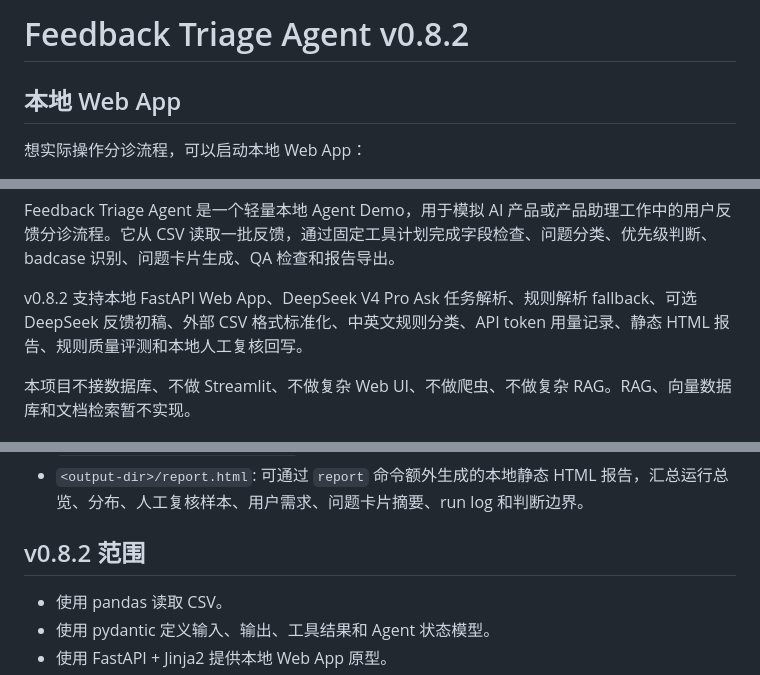
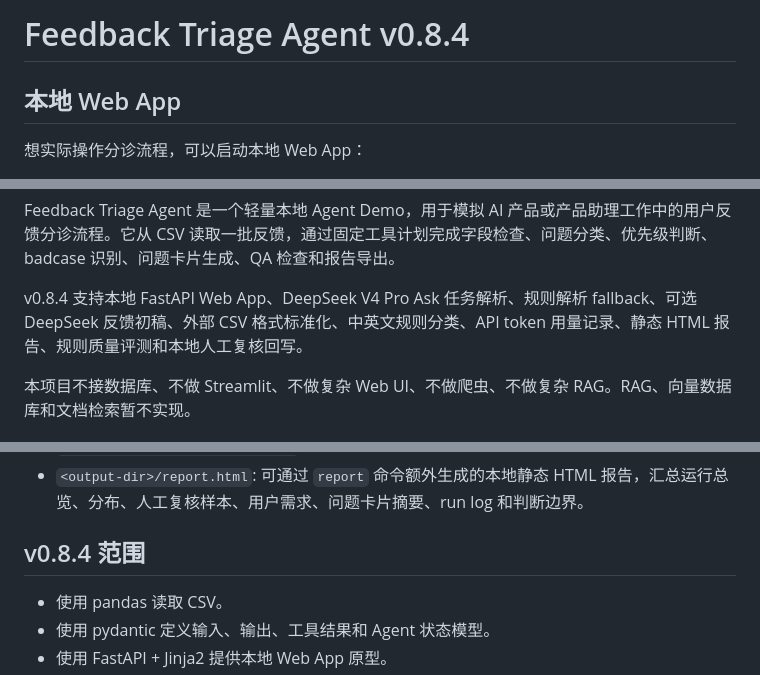
Before and after one commit to Rayna-RRR/feedback-triage-agent, a Markdown page: README.md, 3 parts joined by grey strips. GitHub-like rendering.

Commit message:
docs: document v0.8.4 output contract

```diff
--- a/README.md
+++ b/README.md
@@ -1,4 +1,4 @@
-# Feedback Triage Agent v0.8.2
+# Feedback Triage Agent v0.8.4
 
 ## 本地 Web App
 
@@ -77,7 +77,7 @@ vercel env add FEEDBACK_TRIAGE_WEB_LLM_ENABLED production
 
 Feedback Triage Agent 是一个轻量本地 Agent Demo，用于模拟 AI 产品或产品助理工作中的用户反馈分诊流程。它从 CSV 读取一批反馈，通过固定工具计划完成字段检查、问题分类、优先级判断、badcase 识别、问题卡片生成、QA 检查和报告导出。
 
-v0.8.2 支持本地 FastAPI Web App、DeepSeek V4 Pro Ask 任务解析、规则解析 fallback、可选 DeepSeek 反馈初稿、外部 CSV 格式标准化、中英文规则分类、API token 用量记录、静态 HTML 报告、规则质量评测和本地人工复核回写。
+v0.8.4 支持本地 FastAPI Web App、DeepSeek V4 Pro Ask 任务解析、规则解析 fallback、可选 DeepSeek 反馈初稿、外部 CSV 格式标准化、中英文规则分类、API token 用量记录、静态 HTML 报告、规则质量评测和本地人工复核回写。
 
 本项目不接数据库、不做 Streamlit、不做复杂 Web UI、不做爬虫、不做复杂 RAG。RAG、向量数据库和文档检索暂不实现。
 
@@ -256,7 +258,7 @@ python -m feedback_triage_agent.cli review-apply --output data/output
 - `<output-dir>/review_summary.md`: 人工复核关闭、开放和待处理数量。
 - `<output-dir>/report.html`: 可通过 `report` 命令额外生成的本地静态 HTML 报告，汇总运行总览、分布、人工复核样本、用户需求、问题卡片摘要、run log 和判断边界。
 
-## v0.8.2 范围
+## v0.8.4 范围
 
 - 使用 pandas 读取 CSV。
 - 使用 pydantic 定义输入、输出、工具结果和 Agent 状态模型。
```
Also changed, not shown: other parts of README.md (+3 -0 lines).
